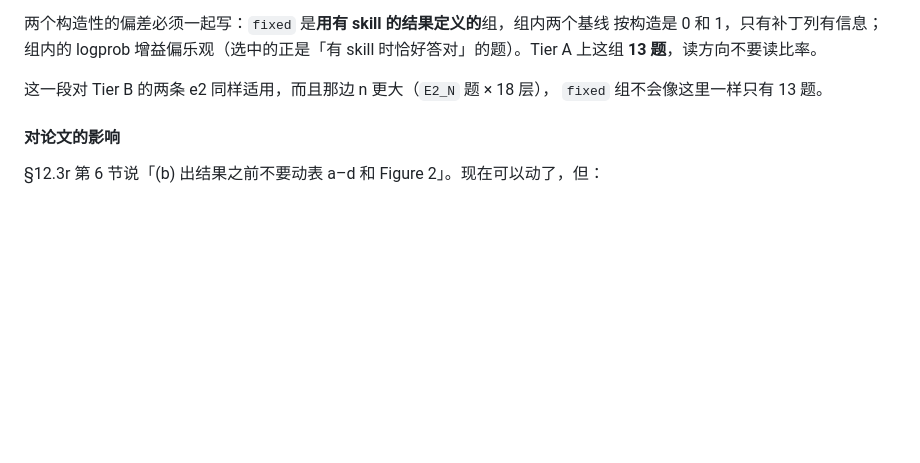
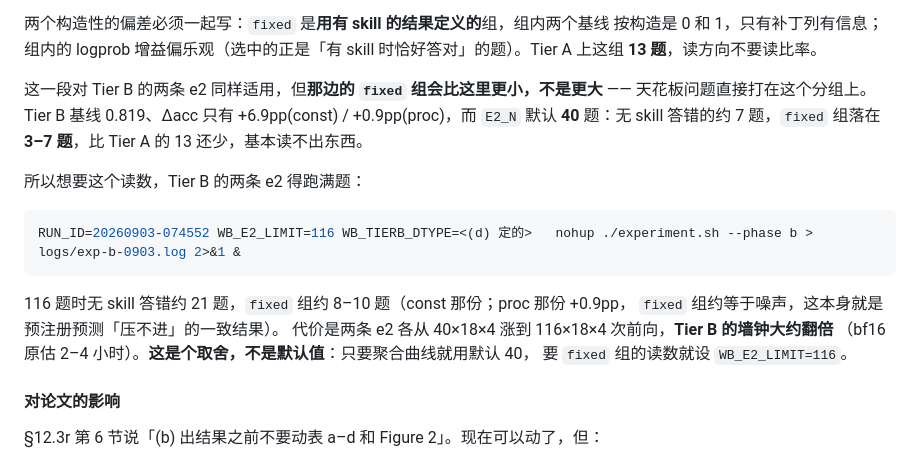
Before and after one commit to Vanius0525/SkillFlow, a Markdown page: HANDOFF-whitebox.md, the part around the change. Rendered like a GitHub page; blank space fills up the shorter version.

Commit message:
Tier B's ceiling shrinks the fixed group instead of growing it
I wrote that Tier B's fixed subgroup would be larger than Tier A's because n
is larger. That is backwards. Tier B's baseline is 0.819 with Delta-acc +6.9pp
on const and +0.9pp on proc, and E2_N defaults to 40, so about 7 items are
wrong without the skill and the fixed group lands at 3-7 -- fewer than Tier A's
13, on the tier the conclusions are supposed to come from.

Getting the readout means running the two e2 sweeps on all 116 items
(WB_E2_LIMIT=116): about 21 wrong without the skill and a fixed group of 8-10
on const, at roughly double the Tier B wall clock since each sweep goes from
40x18x4 forwards to 116x18x4. Recorded as a trade-off rather than a new
default -- the aggregate curves are fine at 40.

Co-Authored-By: Claude Opus 5 <noreply@anthropic.com>
Claude-Session: https://claude.ai/code/session_011G5L9BCeAeFKDMyiGjgGNJ

````diff
--- a/HANDOFF-whitebox.md
+++ b/HANDOFF-whitebox.md
@@ -2581,8 +2581,22 @@ K=4 的 mismatched 比 K=1 高一题而 real 不变，只差一题，不要当
 按构造是 0 和 1，只有补丁列有信息；组内的 logprob 增益偏乐观（选中的正是「有 skill
 时恰好答对」的题）。Tier A 上这组 **13 题**，读方向不要读比率。
 
-这一段对 Tier B 的两条 e2 同样适用，而且那边 n 更大（`E2_N` 题 × 18 层），
-`fixed` 组不会像这里一样只有 13 题。
+这一段对 Tier B 的两条 e2 同样适用，但**那边的 `fixed` 组会比这里更小，不是更大**
+—— 天花板问题直接打在这个分组上。Tier B 基线 0.819、Δacc 只有 +6.9pp(const) /
++0.9pp(proc)，而 `E2_N` 默认 **40** 题：无 skill 答错的约 7 题，`fixed` 组落在
+**3–7 题**，比 Tier A 的 13 还少，基本读不出东西。
+
+所以想要这个读数，Tier B 的两条 e2 得跑满题：
+
+```bash
+RUN_ID=20260903-074552 WB_E2_LIMIT=116 WB_TIERB_DTYPE=<(d) 定的>   nohup ./experiment.sh --phase b > logs/exp-b-0903.log 2>&1 &
+```
+
+116 题时无 skill 答错约 21 题，`fixed` 组约 8–10 题（const 那份；proc 那份 +0.9pp，
+`fixed` 组约等于噪声，这本身就是预注册预测「压不进」的一致结果）。
+代价是两条 e2 各从 40×18×4 涨到 116×18×4 次前向，**Tier B 的墙钟大约翻倍**
+（bf16 原估 2–4 小时）。**这是个取舍，不是默认值**：只要聚合曲线就用默认 40，
+要 `fixed` 组的读数就设 `WB_E2_LIMIT=116`。
 
 #### 对论文的影响
 
````
